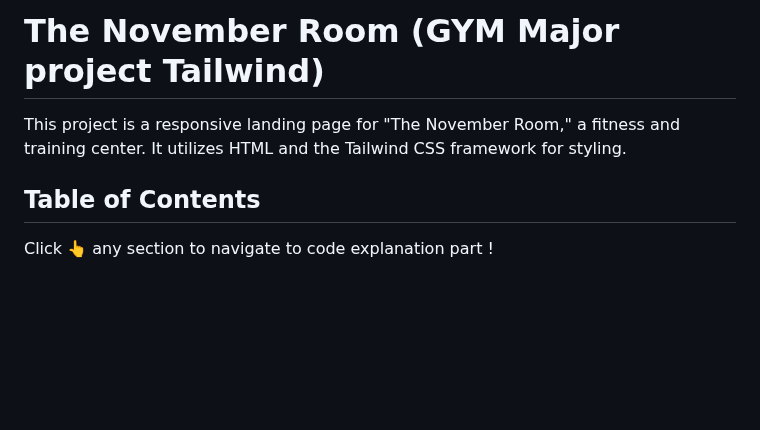
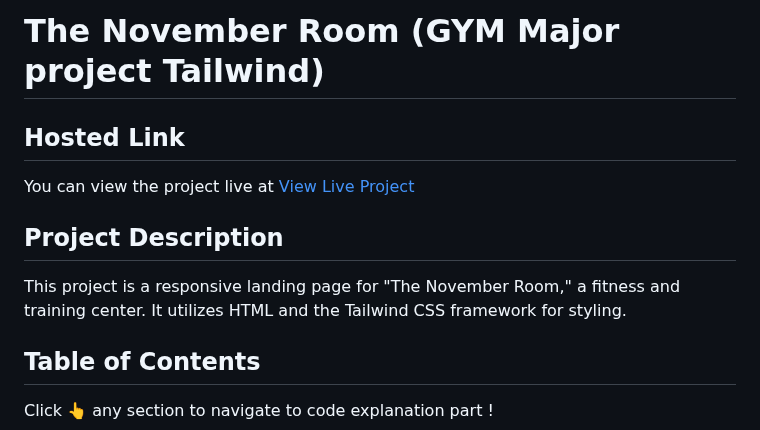
Before and after one commit to saifulislam05/GYM-mp-tailwind, a Markdown page: README.md, the part around the change. Drawn GitHub-style; blank space fills up the shorter version.

Commit message:
Added hosted link of project in README.md file

```diff
--- a/README.md
+++ b/README.md
@@ -1,6 +1,10 @@
 # The November Room (GYM Major project Tailwind)
 
+## Hosted Link
+You can view the project live at [View Live Project](https://saifulislam05.github.io/GYM-mp-tailwind/)
+## Project Description
 This project is a responsive landing page for "The November Room," a fitness and training center. It utilizes HTML and the Tailwind CSS framework for styling.
+
 
 
 ## Table of Contents
```
